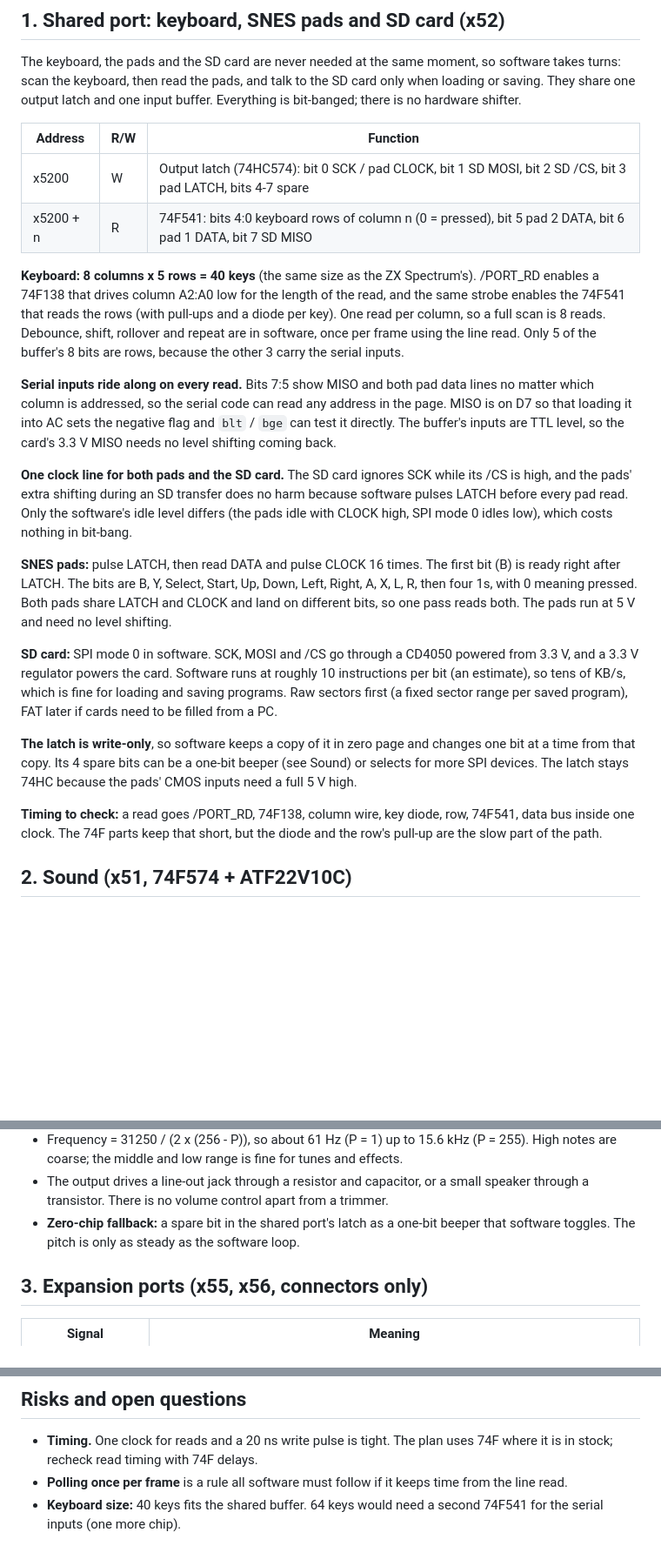
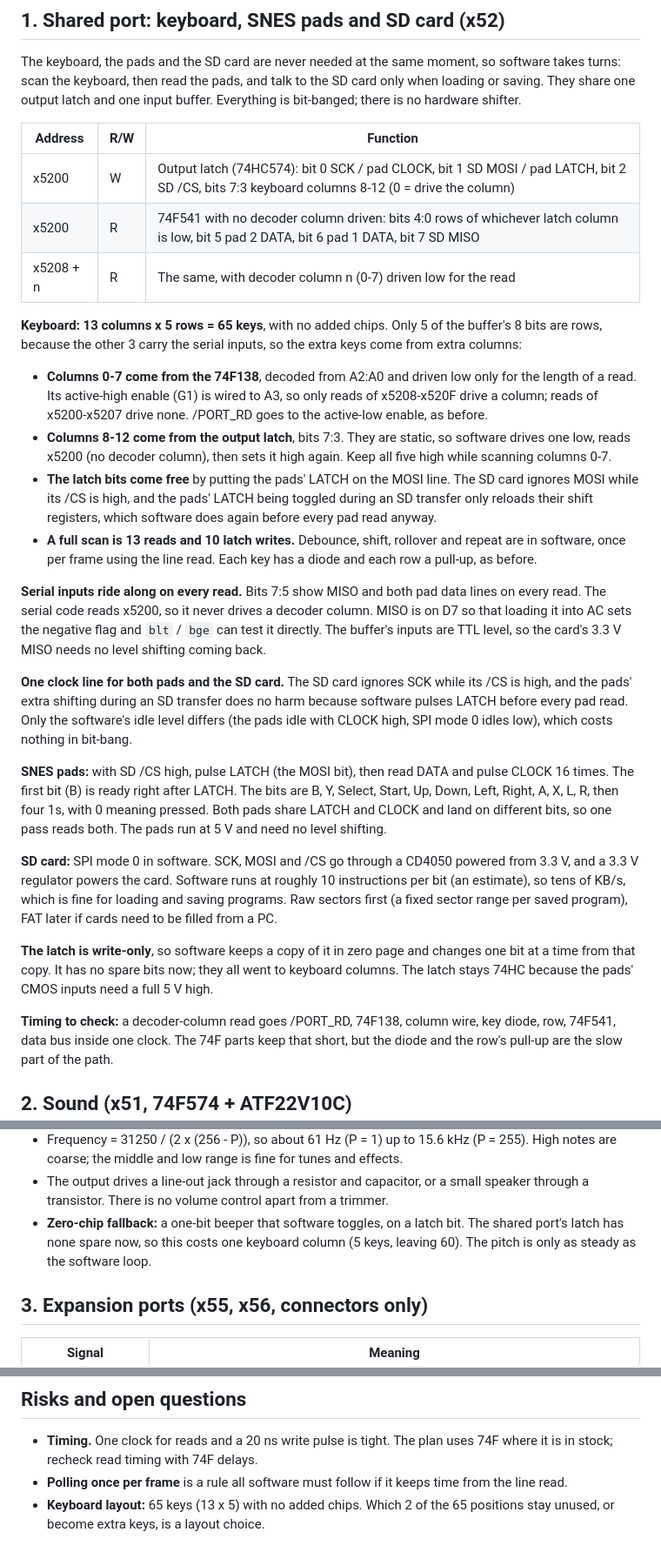
Before and after one commit to tocksin/placard, a Markdown page: FEATURE_PLAN.md, 3 parts joined by grey strips. Shown at 87% size. GitHub-like rendering; blank space fills up the shorter version.

Commit message:
Feature plan: 65-key keyboard (13 x 5) with no added chips
Co-Authored-By: Claude Opus 5.5 (1M context) <noreply@anthropic.com>
Claude-Session: https://claude.ai/code/session_01KoxQCZjSfteUK7rdw4a4bS

```diff
--- a/FEATURE_PLAN.md
+++ b/FEATURE_PLAN.md
@@ -98,20 +98,32 @@ input buffer.  Everything is bit-banged; there is no hardware shifter.
 
 | Address | R/W | Function |
 |---|---|---|
-| x5200 | W | Output latch (74HC574): bit 0 SCK / pad CLOCK, bit 1 SD MOSI, bit 2 SD /CS, bit 3 pad LATCH, bits 4-7 spare |
-| x5200 + n | R | 74F541: bits 4:0 keyboard rows of column n (0 = pressed), bit 5 pad 2 DATA, bit 6 pad 1 DATA, bit 7 SD MISO |
+| x5200 | W | Output latch (74HC574): bit 0 SCK / pad CLOCK, bit 1 SD MOSI / pad LATCH, bit 2 SD /CS, bits 7:3 keyboard columns 8-12 (0 = drive the column) |
+| x5200 | R | 74F541 with no decoder column driven: bits 4:0 rows of whichever latch column is low, bit 5 pad 2 DATA, bit 6 pad 1 DATA, bit 7 SD MISO |
+| x5208 + n | R | The same, with decoder column n (0-7) driven low for the read |
 
-**Keyboard: 8 columns x 5 rows = 40 keys** (the same size as the ZX
-Spectrum's).  /PORT_RD enables a 74F138 that drives column A2:A0 low for the
-length of the read, and the same strobe enables the 74F541 that reads the
-rows (with pull-ups and a diode per key).  One read per column, so a full
-scan is 8 reads.  Debounce, shift, rollover and repeat are in software, once
-per frame using the line read.  Only 5 of the buffer's 8 bits are rows,
-because the other 3 carry the serial inputs.
+**Keyboard: 13 columns x 5 rows = 65 keys**, with no added chips.  Only 5 of
+the buffer's 8 bits are rows, because the other 3 carry the serial inputs, so
+the extra keys come from extra columns:
+
+- **Columns 0-7 come from the 74F138**, decoded from A2:A0 and driven low only
+  for the length of a read.  Its active-high enable (G1) is wired to A3, so
+  only reads of x5208-x520F drive a column; reads of x5200-x5207 drive none.
+  /PORT_RD goes to the active-low enable, as before.
+- **Columns 8-12 come from the output latch**, bits 7:3.  They are static, so
+  software drives one low, reads x5200 (no decoder column), then sets it high
+  again.  Keep all five high while scanning columns 0-7.
+- **The latch bits come free** by putting the pads' LATCH on the MOSI line.
+  The SD card ignores MOSI while its /CS is high, and the pads' LATCH being
+  toggled during an SD transfer only reloads their shift registers, which
+  software does again before every pad read anyway.
+- **A full scan is 13 reads and 10 latch writes.**  Debounce, shift, rollover
+  and repeat are in software, once per frame using the line read.  Each key
+  has a diode and each row a pull-up, as before.
 
 **Serial inputs ride along on every read.**  Bits 7:5 show MISO and both pad
-data lines no matter which column is addressed, so the serial code can read
-any address in the page.  MISO is on D7 so that loading it into AC sets the
+data lines on every read.  The serial code reads x5200, so it never drives a
+decoder column.  MISO is on D7 so that loading it into AC sets the
 negative flag and `blt` / `bge` can test it directly.  The buffer's inputs
 are TTL level, so the card's 3.3 V MISO needs no level shifting coming back.
 
@@ -121,7 +133,7 @@ does no harm because software pulses LATCH before every pad read.  Only the
 software's idle level differs (the pads idle with CLOCK high, SPI mode 0
 idles low), which costs nothing in bit-bang.
 
-**SNES pads:** pulse LATCH, then read DATA and pulse CLOCK 16 times.  The
+**SNES pads:** with SD /CS high, pulse LATCH (the MOSI bit), then read DATA and pulse CLOCK 16 times.  The
 first bit (B) is ready right after LATCH.  The bits are B, Y, Select, Start,
 Up, Down, Left, Right, A, X, L, R, then four 1s, with 0 meaning pressed.  Both
 pads share LATCH and CLOCK and land on different bits, so one pass reads
@@ -134,11 +146,11 @@ for loading and saving programs.  Raw sectors first (a fixed sector range per
 saved program), FAT later if cards need to be filled from a PC.
 
 **The latch is write-only**, so software keeps a copy of it in zero page and
-changes one bit at a time from that copy.  Its 4 spare bits can be a one-bit
-beeper (see Sound) or selects for more SPI devices.  The latch stays 74HC
+changes one bit at a time from that copy.  It has no spare bits now; they all
+went to keyboard columns.  The latch stays 74HC
 because the pads' CMOS inputs need a full 5 V high.
 
-**Timing to check:** a read goes /PORT_RD, 74F138, column wire, key diode,
+**Timing to check:** a decoder-column read goes /PORT_RD, 74F138, column wire, key diode,
 row, 74F541, data bus inside one clock.  The 74F parts keep that short, but
 the diode and the row's pull-up are the slow part of the path.
 
@@ -160,8 +172,10 @@ One square-wave voice that runs on its own once software sets the pitch.
 - The output drives a line-out jack through a resistor and capacitor, or a
   small speaker through a transistor.  There is no volume control apart from
   a trimmer.
-- **Zero-chip fallback:** a spare bit in the shared port's latch as a one-bit beeper that
-  software toggles.  The pitch is only as steady as the software loop.
+- **Zero-chip fallback:** a one-bit beeper that software toggles, on a latch
+  bit.  The shared port's latch has none spare now, so this costs one
+  keyboard column (5 keys, leaving 60).  The pitch is only as steady as the
+  software loop.
 
 ## 3. Expansion ports (x55, x56, connectors only)
 
@@ -226,5 +240,5 @@ orange (R 7, G 3, B 0) and white.  Change code 10 to gold.
   uses 74F where it is in stock; recheck read timing with 74F delays.
 - **Polling once per frame** is a rule all software must follow if it keeps
   time from the line read.
-- **Keyboard size:** 40 keys fits the shared buffer.  64 keys would need a
-  second 74F541 for the serial inputs (one more chip).
+- **Keyboard layout:** 65 keys (13 x 5) with no added chips.  Which 2 of the
+  65 positions stay unused, or become extra keys, is a layout choice.
```
Also changed, not shown: other parts of FEATURE_PLAN.md (+1 -1 lines).
